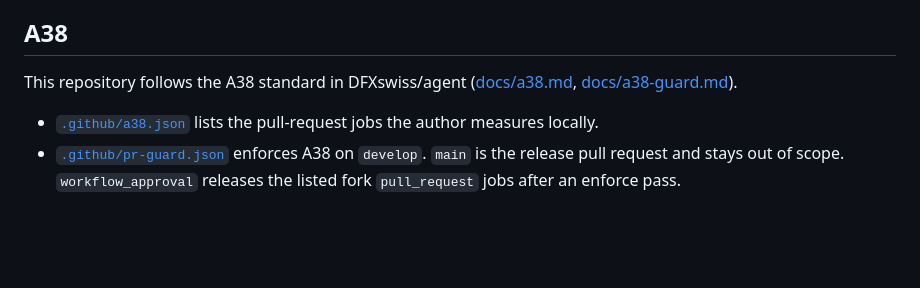
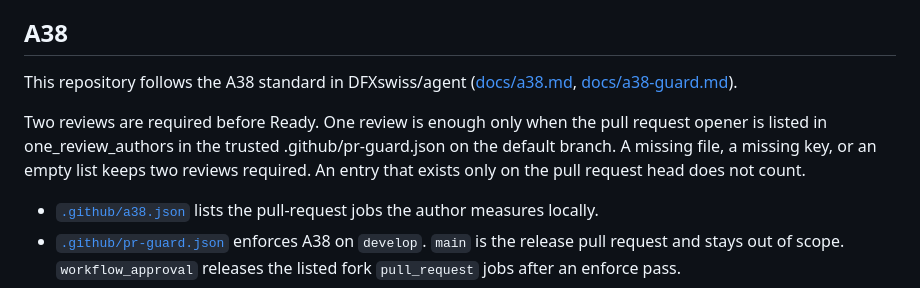
Before and after one commit to openCryptoPay/landingPage, a Markdown page: CONTRIBUTING.md, the part around the change. Rendered like a GitHub page; blank space fills up the shorter version.

Commit message:
01a16904 - State two reviews as the standard in the docs
Two reviews stay required before Ready. One review is enough only when the opener is listed in one_review_authors on the trusted default branch.

```diff
--- a/CONTRIBUTING.md
+++ b/CONTRIBUTING.md
@@ -39,8 +39,14 @@ The deploy workflows exclude `baselines/**` and `**/baselines/**` from the site
 ## A38
 
 This repository follows the A38 standard in DFXswiss/agent
-([docs/a38.md](https://github.com/DFXswiss/agent/blob/88581c74937b8f3eaaccad637d1a7d7b34fe68a2/docs/a38.md#adopting-a38-in-a-repository),
-[docs/a38-guard.md](https://github.com/DFXswiss/agent/blob/88581c74937b8f3eaaccad637d1a7d7b34fe68a2/docs/a38-guard.md)).
+([docs/a38.md](https://github.com/DFXswiss/agent/blob/e118e9f8a9aad02cdf06ded68bdd6305345e7526/docs/a38.md#adopting-a38-in-a-repository),
+[docs/a38-guard.md](https://github.com/DFXswiss/agent/blob/e118e9f8a9aad02cdf06ded68bdd6305345e7526/docs/a38-guard.md)).
+
+Two reviews are required before Ready. One review is enough only when the
+pull request opener is listed in one_review_authors in the trusted
+.github/pr-guard.json on the default branch. A missing file, a missing key,
+or an empty list keeps two reviews required. An entry that exists only on
+the pull request head does not count.
 
 - [`.github/a38.json`](.github/a38.json) lists the pull-request jobs the author measures locally.
 - [`.github/pr-guard.json`](.github/pr-guard.json) enforces A38 on `develop`. `main` is the release pull request and stays out of scope. `workflow_approval` releases the listed fork `pull_request` jobs after an enforce pass.
```
